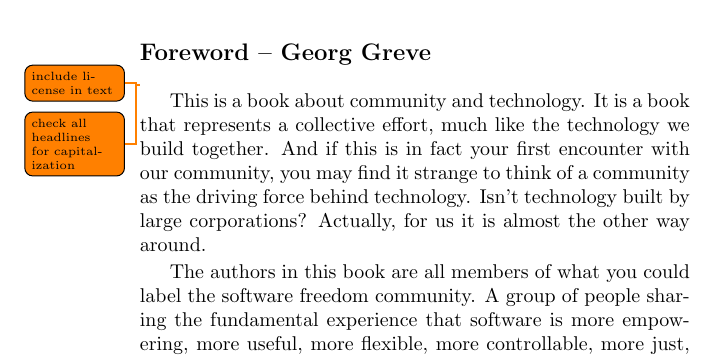
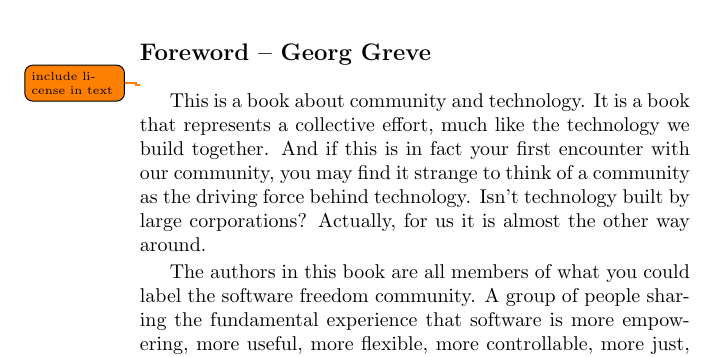
Before and after one commit to Open-Advice/Open-Advice, a LaTeX thesis (Open-Advice.tex, which reads foreword.tex): part of page 2 of 388, cut so that both start at the same text. Compiled offline with pdfLaTeX.

Commit message:
remove todo fixed by Jeff

```diff
--- a/foreword.tex
+++ b/foreword.tex
@@ -1,6 +1,5 @@
 \section*{Foreword -- Georg Greve}
 \todo{include license in text}
-\todo{check all headlines for capitalization}
 
 This is a book about community and technology. It is a book that
 represents a collective effort, much like the technology we build
```
